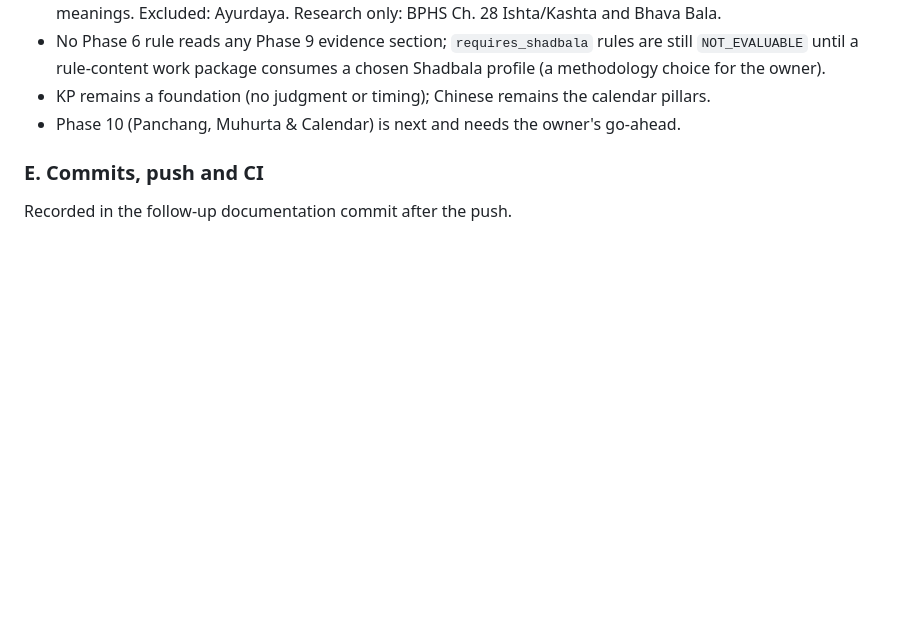
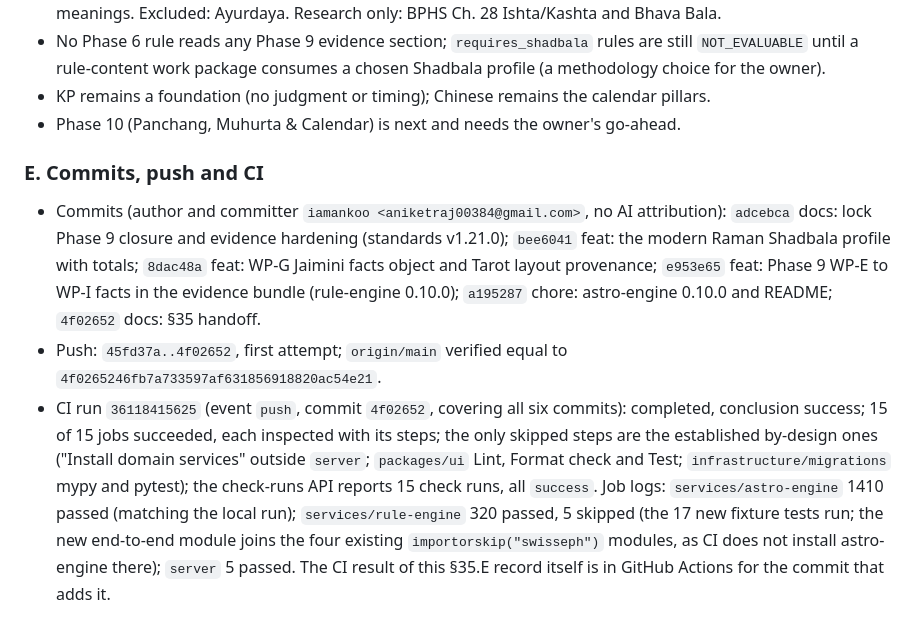
Before and after one commit to iamankoo/Pandit-Ji, a Markdown page: SUMMARY.md, the part around the change. Drawn GitHub-style; blank space fills up the shorter version.

Commit message:
docs: record Phase 9 closure push and CI verification
SUMMARY section 35.E: commit list, push result and CI run 36118415625 (15 of 15 jobs green, every job and step inspected).

```diff
--- a/SUMMARY.md
+++ b/SUMMARY.md
@@ -1477,4 +1477,6 @@ Base commit before this work: `45fd37a` (§34.G).
 - Phase 10 (Panchang, Muhurta & Calendar) is next and needs the owner's go-ahead.
 
 ### E. Commits, push and CI
-Recorded in the follow-up documentation commit after the push.
+- Commits (author and committer `iamankoo <aniketraj00384@gmail.com>`, no AI attribution): `adcebca` docs: lock Phase 9 closure and evidence hardening (standards v1.21.0); `bee6041` feat: the modern Raman Shadbala profile with totals; `8dac48a` feat: WP-G Jaimini facts object and Tarot layout provenance; `e953e65` feat: Phase 9 WP-E to WP-I facts in the evidence bundle (rule-engine 0.10.0); `a195287` chore: astro-engine 0.10.0 and README; `4f02652` docs: §35 handoff.
+- Push: `45fd37a..4f02652`, first attempt; `origin/main` verified equal to `4f0265246fb7a733597af631856918820ac54e21`.
+- CI run `36118415625` (event `push`, commit `4f02652`, covering all six commits): completed, conclusion success; 15 of 15 jobs succeeded, each inspected with its steps; the only skipped steps are the established by-design ones ("Install domain services" outside `server`; `packages/ui` Lint, Format check and Test; `infrastructure/migrations` mypy and pytest); the check-runs API reports 15 check runs, all `success`. Job logs: `services/astro-engine` 1410 passed (matching the local run); `services/rule-engine` 320 passed, 5 skipped (the 17 new fixture tests run; the new end-to-end module joins the four existing `importorskip("swisseph")` modules, as CI does not install astro-engine there); `server` 5 passed. The CI result of this §35.E record itself is in GitHub Actions for the commit that adds it.
```
